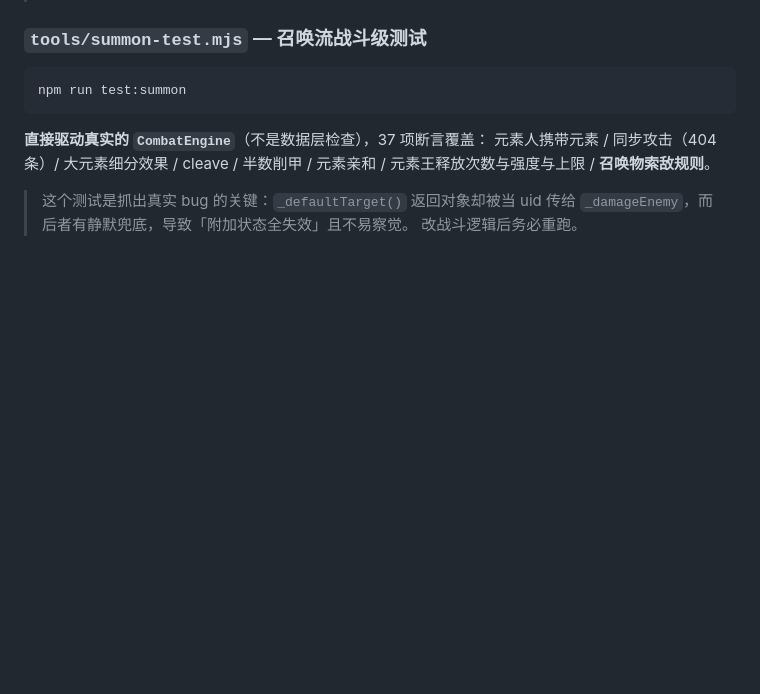
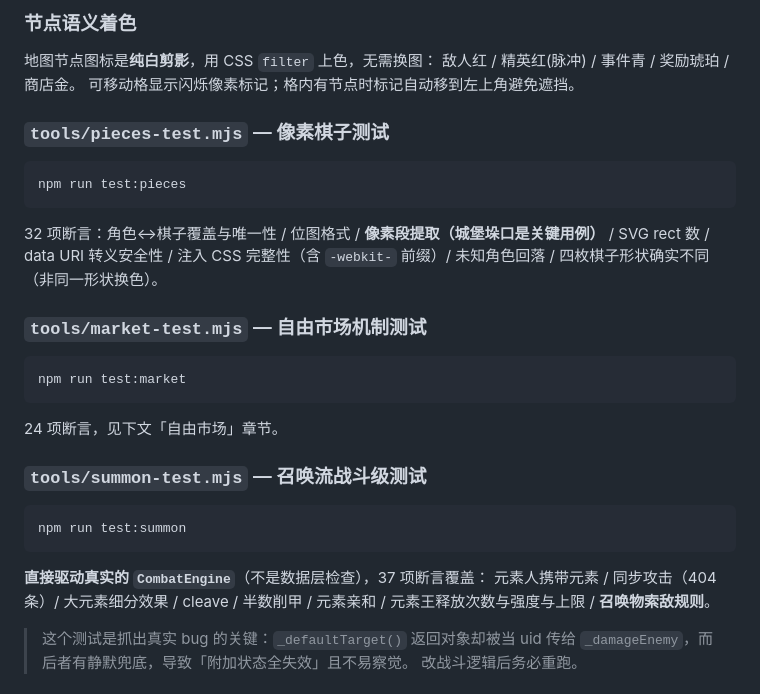
Before and after one commit to Winterwhite11/fantacy-breakdown-godot-demo, a Markdown page: docs/CURSOR-README.md, the part around one of its changes. Rendered like a GitHub page; blank space fills up the shorter version.

Commit message:
Document pixel pieces, terrain and free-market design in Cursor README

````diff
--- a/docs/CURSOR-README.md
+++ b/docs/CURSOR-README.md
@@ -206,3 +280,27 @@ npm run economy -- --runs 800
+### 节点语义着色
+
+地图节点图标是**纯白剪影**，用 CSS `filter` 上色，无需换图：
+敌人红 / 精英红(脉冲) / 事件青 / 奖励琥珀 / 商店金。
+可移动格显示闪烁像素标记；格内有节点时标记自动移到左上角避免遮挡。
+
+### `tools/pieces-test.mjs` — 像素棋子测试
+
+```bash
+npm run test:pieces
+```
+
+32 项断言：角色↔棋子覆盖与唯一性 / 位图格式 / **像素段提取（城堡垛口是关键用例）** /
+SVG rect 数 / data URI 转义安全性 / 注入 CSS 完整性（含 `-webkit-` 前缀）/
+未知角色回落 / 四枚棋子形状确实不同（非同一形状换色）。
+
+### `tools/market-test.mjs` — 自由市场机制测试
+
+```bash
+npm run test:market
+```
+
+24 项断言，见下文「自由市场」章节。
+
 ### `tools/summon-test.mjs` — 召唤流战斗级测试
 
 ```bash
````
Also changed, not shown: other parts of docs/CURSOR-README.md (+74 -0 lines).
